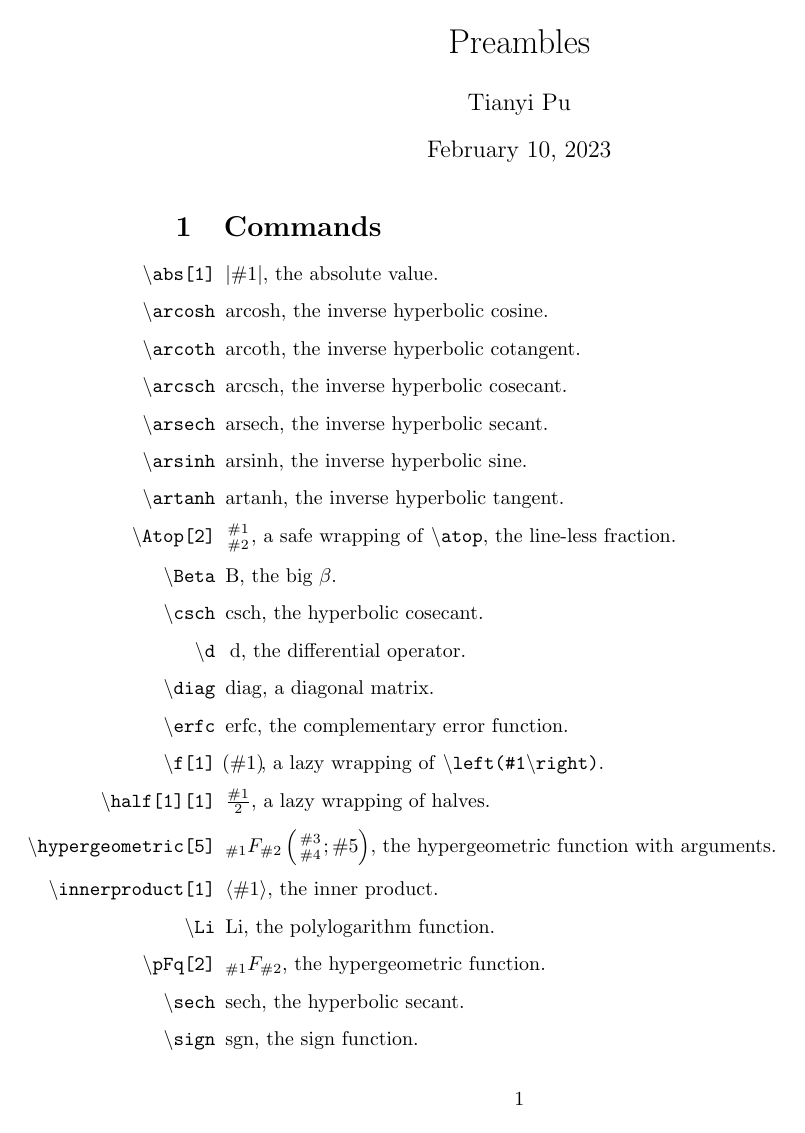
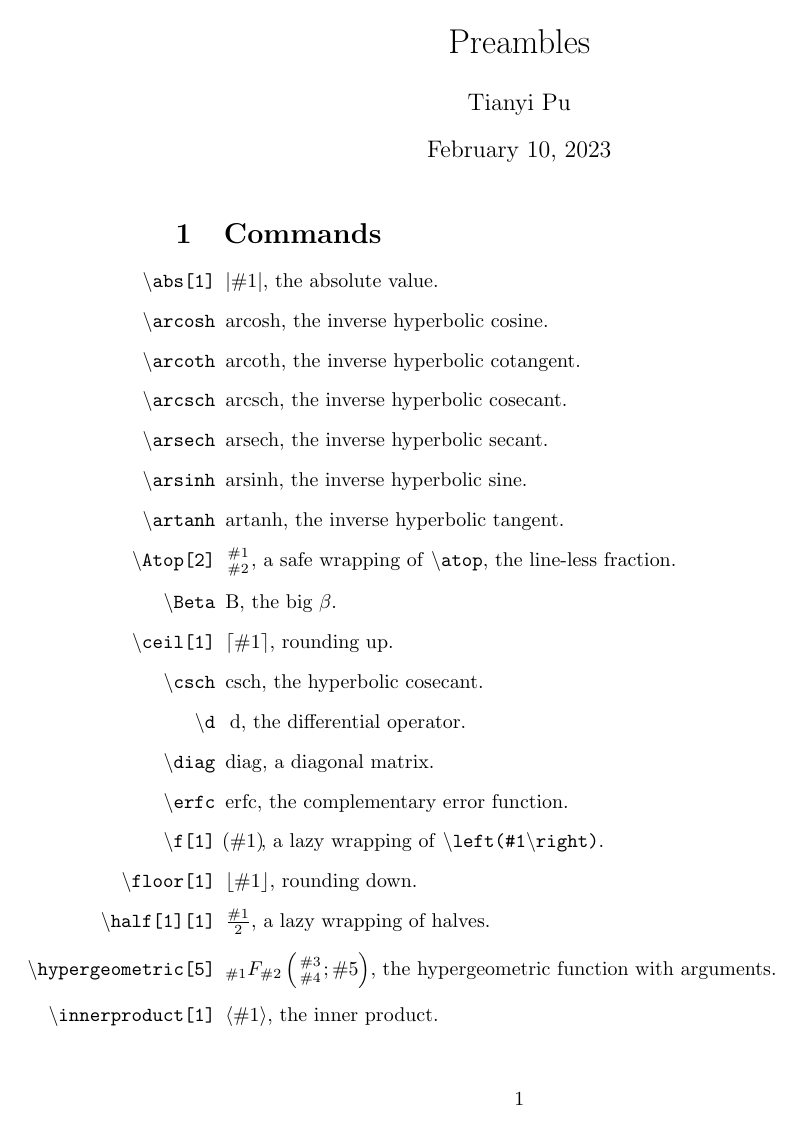
Before and after one commit to putianyi889/LaTeX-helper, a LaTeX document (main.tex, which reads mathhelper.tex): page 1 of 2 before the commit and page 1 of 3 after it. Compiled offline with pdfLaTeX.

Commit message:
Updates from Overleaf

```diff
--- a/main.tex
+++ b/main.tex
@@ -23,11 +23,13 @@
     \item[\texttt{\textbackslash artanh}] $\artanh$, the inverse hyperbolic tangent.
     \item[\texttt{\textbackslash Atop[2]}] $\Atop{\#1}{\#2}$, a safe wrapping of \texttt{\textbackslash atop}, the line-less fraction.
     \item[\texttt{\textbackslash Beta}] $\Beta$, the big $\beta$.
+    \item[\texttt{\textbackslash ceil[1]}] $\ceil{\#1}$, rounding up.
     \item[\texttt{\textbackslash csch}] $\csch$, the hyperbolic cosecant.
     \item[\texttt{\textbackslash d}] $\d$, the differential operator.
     \item[\texttt{\textbackslash diag}] $\diag$, a diagonal matrix.
     \item[\texttt{\textbackslash erfc}] $\erfc$, the complementary error function.
     \item[\texttt{\textbackslash f[1]}] $\f{\#1}$, a lazy wrapping of \texttt{\textbackslash left(\#1\textbackslash right)}.
+    \item[\texttt{\textbackslash floor[1]}] $\floor{\#1}$, rounding down.
     \item[\texttt{\textbackslash half[1][1]}] $\half[\#1]$, a lazy wrapping of halves.
     \item[\texttt{\textbackslash hypergeometric[5]}] $\hypergeometric{\#1}{\#2}{\#3}{\#4}{\#5}$, the hypergeometric function with arguments.
     \item[\texttt{\textbackslash innerproduct[1]}] $\innerproduct{\#1}$, the inner product.
--- a/mathhelper.tex
+++ b/mathhelper.tex
@@ -20,6 +20,8 @@
 \newcommand{\half}[1][1]{\frac{#1}{2}} % lazy wrapping
 \newcommand{\f}[1]{\!\left({#1}\right)\!} % lazy wrapping for ()
 \newcommand{\abs}[1]{\left\lvert{#1}\right\rvert} % absolute value
+\newcommand{\floor}[1]{\left\lfloor{#1}\right\rfloor} % rounding down
+\newcommand{\ceil}[1]{\left\lceil{#1}\right\rceil} % rounding up
 \newcommand{\Atop}[2]{\genfrac{}{}{0pt}{}{#1}{#2}} % safe wrapping of \atop
 \newcommand{\hypergeometric}[5]{\pFq{#1}{#2}\left(\Atop{#3}{#4};{#5}\right)} % hypergeometric function
 \newcommand{\lazysplit}[1]{\[\begin{split}#1\end{split}\]}
```
